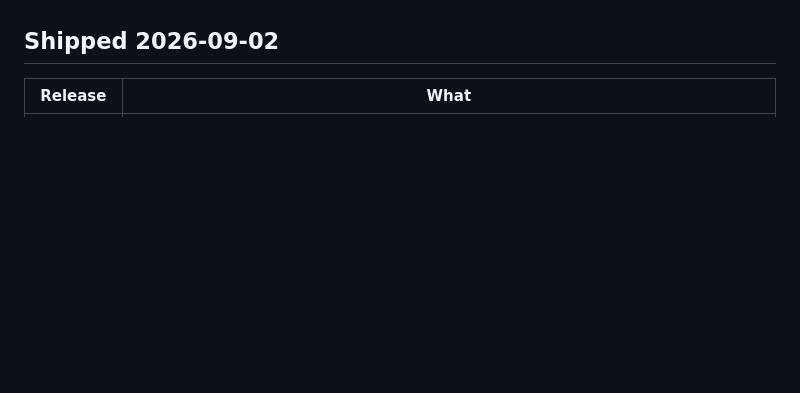
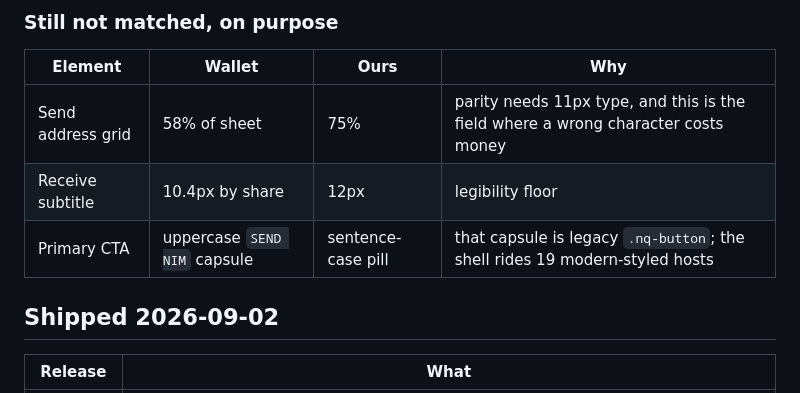
Before and after one commit to Andjroo111/nimiq-app-shell, a Markdown page: docs/NEXT-SESSION.md, the part around one of its changes. Drawn GitHub-style; blank space fills up the shorter version.

```diff
--- a/docs/NEXT-SESSION.md
+++ b/docs/NEXT-SESSION.md
@@ -29,3 +71,10 @@ page for a while.
+### Still not matched, on purpose
+
+| Element | Wallet | Ours | Why |
+| --- | --- | --- | --- |
+| Send address grid | 58% of sheet | 75% | parity needs 11px type, and this is the field where a wrong character costs money |
+| Receive subtitle | 10.4px by share | 12px | legibility floor |
+| Primary CTA | uppercase `SEND NIM` capsule | sentence-case pill | that capsule is legacy `.nq-button`; the shell rides 19 modern-styled hosts |
 
 ## Shipped 2026-09-02
 
```
Also changed, not shown: other parts of docs/NEXT-SESSION.md (+45 -3 lines).
